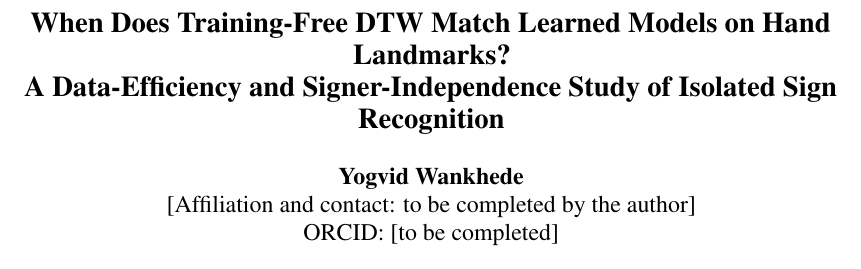
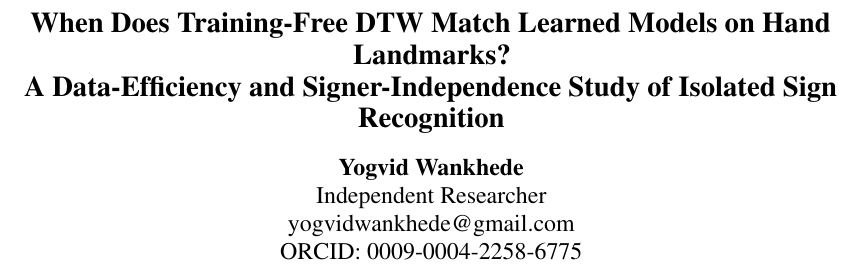
Before and after one commit to yogvidwankhede/sign-dtw-study, a LaTeX paper (paper/paper.tex): part of page 1 of 12, cut so that both start at the same text. The pictures show the PDF file paper/paper.pdf that the author committed with the source.

Commit message:
Fill in author line, ORCID, funding statement; anonymiser strips ORCID.
Co-Authored-By: Claude Sonnet 5.5 <noreply@anthropic.com>

```diff
--- a/paper/paper.tex
+++ b/paper/paper.tex
@@ -22,8 +22,9 @@
 A Data-Efficiency and Signer-Independence Study of Isolated Sign Recognition}
 
 \author{Yogvid Wankhede \\
-  {[Affiliation and contact: to be completed by the author]} \\
-  {ORCID: [to be completed]}}
+  Independent Researcher \\
+  yogvidwankhede@gmail.com \\
+  ORCID: 0009-0004-2258-6775}
 
 \begin{document}
 \maketitle
@@ -39,7 +40,7 @@ A Data-Efficiency and Signer-Independence Study of Isolated Sign Recognition}
 \input{sections/repro}
 
 \section*{Acknowledgements}
-[Funding and acknowledgements to be completed by the author. Thanks to Georgia Tech and the Deaf Professional Arts Network for the PopSign dataset.]
+This work received no external funding. Thanks to Georgia Tech and the Deaf Professional Arts Network for the PopSign dataset.]
 
 \bibliography{references}
 \end{document}
```
Also changed, not shown: paper/paper.pdf, 3 other files.
